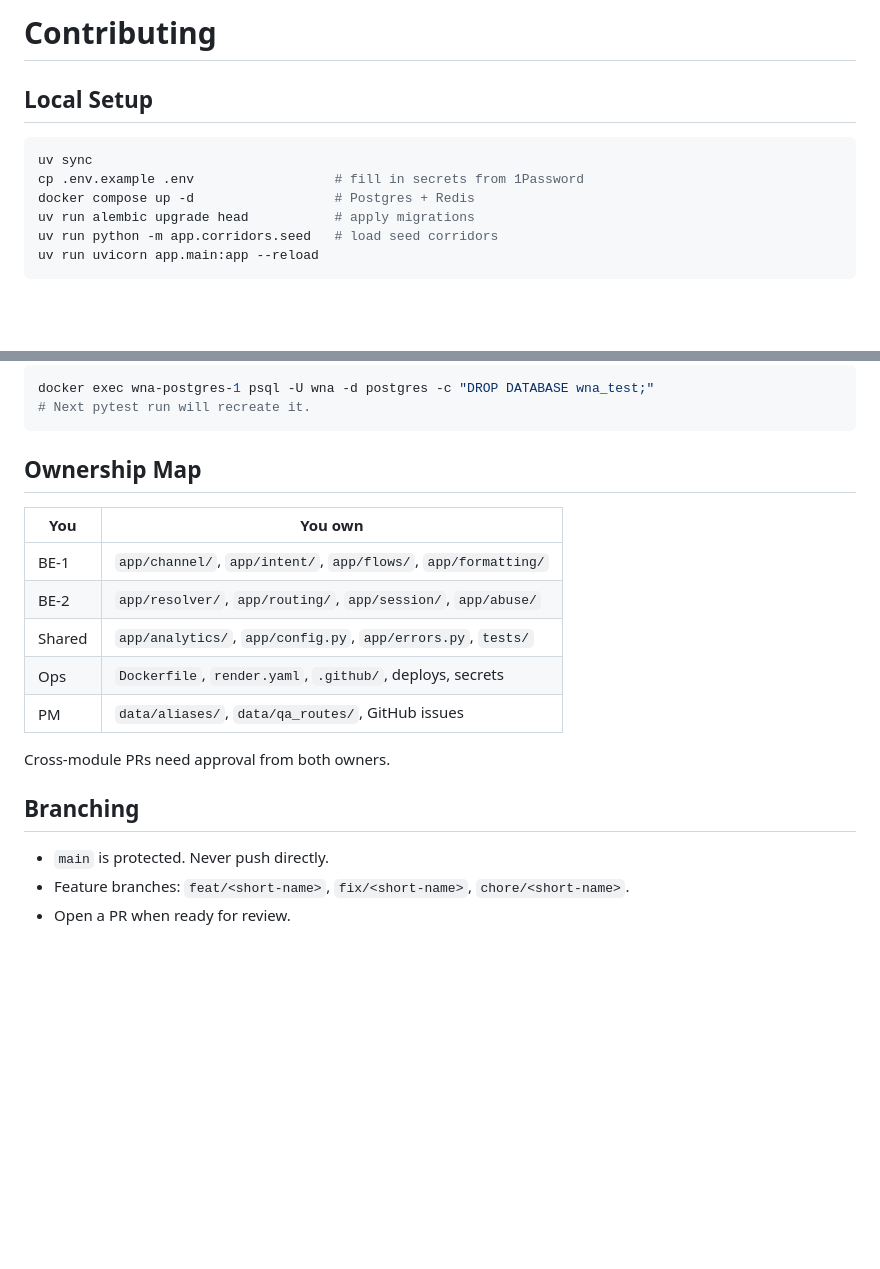
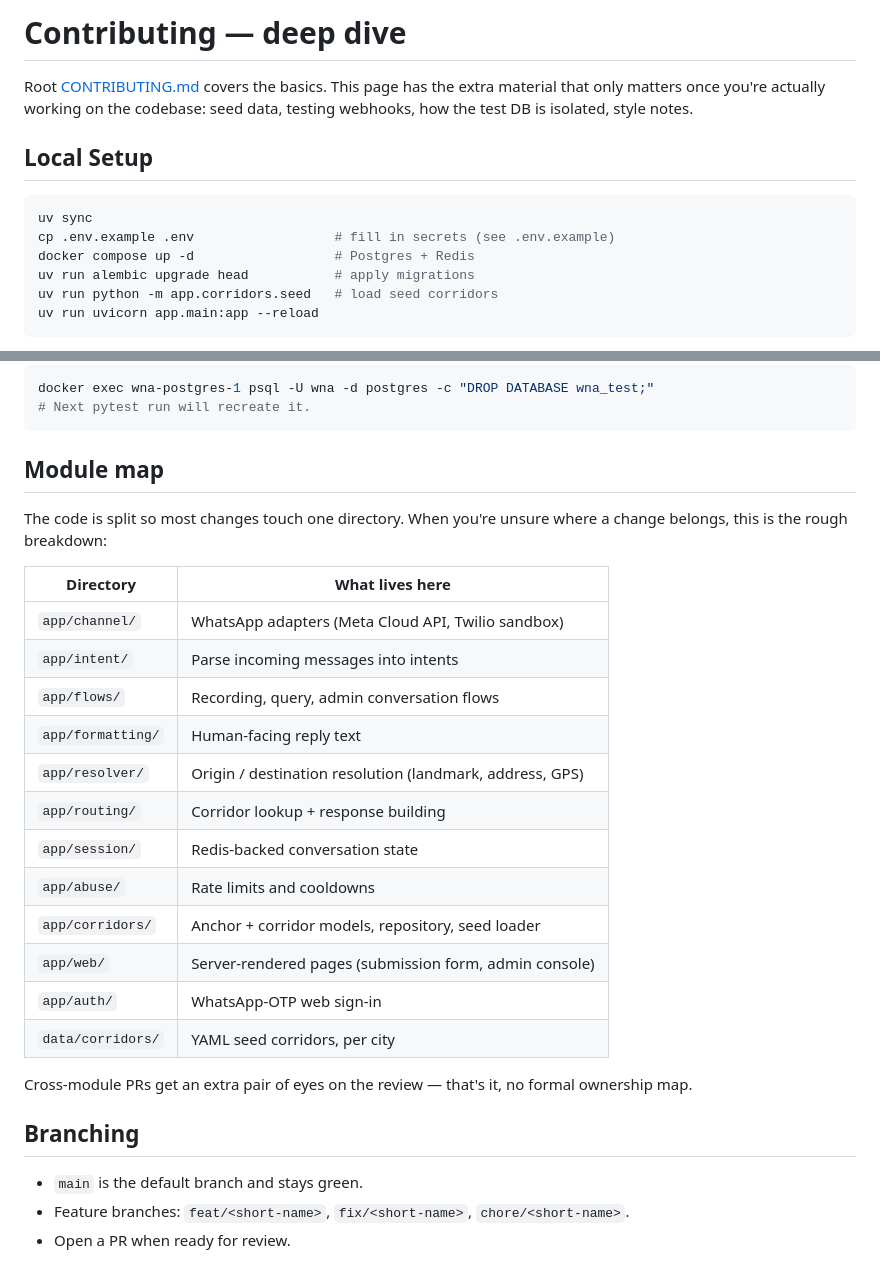
Before and after one commit to yusuf-abdoul/Whatsapp-Navigation-Assistant, a Markdown page: docs/contributing.md, 2 parts joined by grey strips. Rendered like a GitHub page; blank space fills up the shorter version.

Commit message:
docs: fix repo urls and trim internal-team refs

````diff
--- a/docs/contributing.md
+++ b/docs/contributing.md
@@ -1,10 +1,15 @@
-# Contributing
+# Contributing — deep dive
+
+Root [CONTRIBUTING.md](../CONTRIBUTING.md) covers the basics. This page has
+the extra material that only matters once you're actually working on the
+codebase: seed data, testing webhooks, how the test DB is isolated, style
+notes.
 
 ## Local Setup
 
 ```bash
 uv sync
-cp .env.example .env                  # fill in secrets from 1Password
+cp .env.example .env                  # fill in secrets (see .env.example)
 docker compose up -d                  # Postgres + Redis
 uv run alembic upgrade head           # apply migrations
 uv run python -m app.corridors.seed   # load seed corridors
@@ -38,21 +43,32 @@ docker exec wna-postgres-1 psql -U wna -d postgres -c "DROP DATABASE wna_test;"
 # Next pytest run will recreate it.
 ```
 
-## Ownership Map
+## Module map
 
-| You | You own |
+The code is split so most changes touch one directory. When you're unsure
+where a change belongs, this is the rough breakdown:
+
+| Directory | What lives here |
 |---|---|
-| BE-1 | `app/channel/`, `app/intent/`, `app/flows/`, `app/formatting/` |
-| BE-2 | `app/resolver/`, `app/routing/`, `app/session/`, `app/abuse/` |
-| Shared | `app/analytics/`, `app/config.py`, `app/errors.py`, `tests/` |
-| Ops | `Dockerfile`, `render.yaml`, `.github/`, deploys, secrets |
-| PM | `data/aliases/`, `data/qa_routes/`, GitHub issues |
+| `app/channel/` | WhatsApp adapters (Meta Cloud API, Twilio sandbox) |
+| `app/intent/` | Parse incoming messages into intents |
+| `app/flows/` | Recording, query, admin conversation flows |
+| `app/formatting/` | Human-facing reply text |
+| `app/resolver/` | Origin / destination resolution (landmark, address, GPS) |
+| `app/routing/` | Corridor lookup + response building |
+| `app/session/` | Redis-backed conversation state |
+| `app/abuse/` | Rate limits and cooldowns |
+| `app/corridors/` | Anchor + corridor models, repository, seed loader |
+| `app/web/` | Server-rendered pages (submission form, admin console) |
+| `app/auth/` | WhatsApp-OTP web sign-in |
+| `data/corridors/` | YAML seed corridors, per city |
 
-Cross-module PRs need approval from both owners.
+Cross-module PRs get an extra pair of eyes on the review — that's it, no
+formal ownership map.
 
 ## Branching
 
-- `main` is protected. Never push directly.
+- `main` is the default branch and stays green.
 - Feature branches: `feat/<short-name>`, `fix/<short-name>`, `chore/<short-name>`.
 - Open a PR when ready for review.
 
````
Also changed, not shown: CONTRIBUTING.md (+3 -3 lines), README.md (+3 -3 lines).
